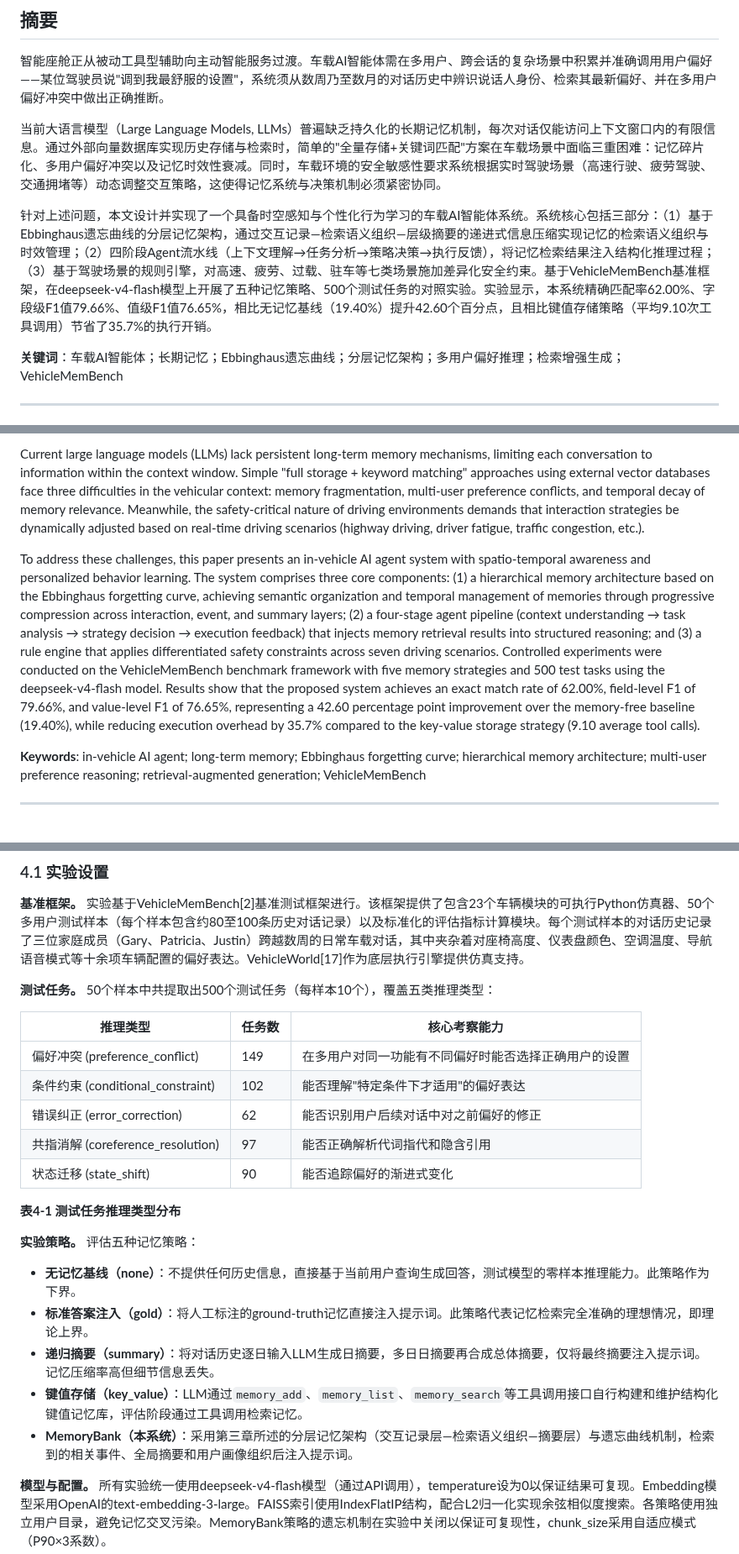
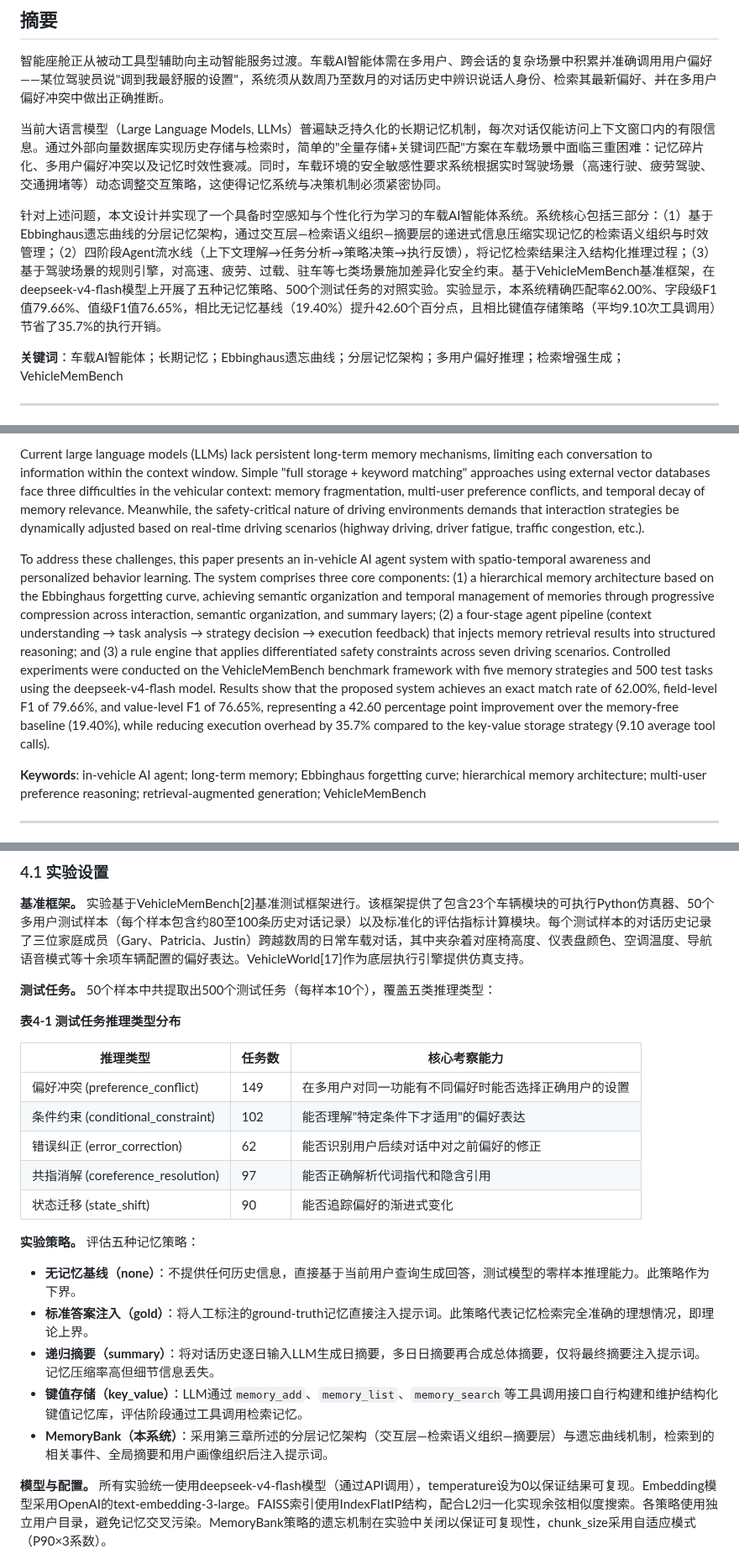
Before and after one commit to MiyakoMeow/DrivePal, a Markdown page: archive/初稿-20260511.md, 3 parts joined by grey strips. Shown at 84% size. Drawn GitHub-style.

```diff
--- a/archive/初稿-20260511.md
+++ b/archive/初稿-20260511.md
@@ -6,7 +6,7 @@
 
 当前大语言模型（Large Language Models, LLMs）普遍缺乏持久化的长期记忆机制，每次对话仅能访问上下文窗口内的有限信息。通过外部向量数据库实现历史存储与检索时，简单的"全量存储+关键词匹配"方案在车载场景中面临三重困难：记忆碎片化、多用户偏好冲突以及记忆时效性衰减。同时，车载环境的安全敏感性要求系统根据实时驾驶场景（高速行驶、疲劳驾驶、交通拥堵等）动态调整交互策略，这使得记忆系统与决策机制必须紧密协同。
 
-针对上述问题，本文设计并实现了一个具备时空感知与个性化行为学习的车载AI智能体系统。系统核心包括三部分：（1）基于Ebbinghaus遗忘曲线的分层记忆架构，通过交互记录—检索语义组织—层级摘要的递进式信息压缩实现记忆的检索语义组织与时效管理；（2）四阶段Agent流水线（上下文理解→任务分析→策略决策→执行反馈），将记忆检索结果注入结构化推理过程；（3）基于驾驶场景的规则引擎，对高速、疲劳、过载、驻车等七类场景施加差异化安全约束。基于VehicleMemBench基准框架，在deepseek-v4-flash模型上开展了五种记忆策略、500个测试任务的对照实验。实验显示，本系统精确匹配率62.00%、字段级F1值79.66%、值级F1值76.65%，相比无记忆基线（19.40%）提升42.60个百分点，且相比键值存储策略（平均9.10次工具调用）节省了35.7%的执行开销。
+针对上述问题，本文设计并实现了一个具备时空感知与个性化行为学习的车载AI智能体系统。系统核心包括三部分：（1）基于Ebbinghaus遗忘曲线的分层记忆架构，通过交互层—检索语义组织—摘要层的递进式信息压缩实现记忆的检索语义组织与时效管理；（2）四阶段Agent流水线（上下文理解→任务分析→策略决策→执行反馈），将记忆检索结果注入结构化推理过程；（3）基于驾驶场景的规则引擎，对高速、疲劳、过载、驻车等七类场景施加差异化安全约束。基于VehicleMemBench基准框架，在deepseek-v4-flash模型上开展了五种记忆策略、500个测试任务的对照实验。实验显示，本系统精确匹配率62.00%、字段级F1值79.66%、值级F1值76.65%，相比无记忆基线（19.40%）提升42.60个百分点，且相比键值存储策略（平均9.10次工具调用）节省了35.7%的执行开销。
 
 **关键词**：车载AI智能体；长期记忆；Ebbinghaus遗忘曲线；分层记忆架构；多用户偏好推理；检索增强生成；VehicleMemBench
 
@@ -18,7 +18,7 @@ As intelligent cockpits evolve from passive tools to proactive services, in-vehi
 
 Current large language models (LLMs) lack persistent long-term memory mechanisms, limiting each conversation to information within the context window. Simple "full storage + keyword matching" approaches using external vector databases face three difficulties in the vehicular context: memory fragmentation, multi-user preference conflicts, and temporal decay of memory relevance. Meanwhile, the safety-critical nature of driving environments demands that interaction strategies be dynamically adjusted based on real-time driving scenarios (highway driving, driver fatigue, traffic congestion, etc.).
 
-To address these challenges, this paper presents an in-vehicle AI agent system with spatio-temporal awareness and personalized behavior learning. The system comprises three core components: (1) a hierarchical memory architecture based on the Ebbinghaus forgetting curve, achieving semantic organization and temporal management of memories through progressive compression across interaction, event, and summary layers; (2) a four-stage agent pipeline (context understanding → task analysis → strategy decision → execution feedback) that injects memory retrieval results into structured reasoning; and (3) a rule engine that applies differentiated safety constraints across seven driving scenarios. Controlled experiments were conducted on the VehicleMemBench benchmark framework with five memory strategies and 500 test tasks using the deepseek-v4-flash model. Results show that the proposed system achieves an exact match rate of 62.00%, field-level F1 of 79.66%, and value-level F1 of 76.65%, representing a 42.60 percentage point improvement over the memory-free baseline (19.40%), while reducing execution overhead by 35.7% compared to the key-value storage strategy (9.10 average tool calls).
+To address these challenges, this paper presents an in-vehicle AI agent system with spatio-temporal awareness and personalized behavior learning. The system comprises three core components: (1) a hierarchical memory architecture based on the Ebbinghaus forgetting curve, achieving semantic organization and temporal management of memories through progressive compression across interaction, semantic organization, and summary layers; (2) a four-stage agent pipeline (context understanding → task analysis → strategy decision → execution feedback) that injects memory retrieval results into structured reasoning; and (3) a rule engine that applies differentiated safety constraints across seven driving scenarios. Controlled experiments were conducted on the VehicleMemBench benchmark framework with five memory strategies and 500 test tasks using the deepseek-v4-flash model. Results show that the proposed system achieves an exact match rate of 62.00%, field-level F1 of 79.66%, and value-level F1 of 76.65%, representing a 42.60 percentage point improvement over the memory-free baseline (19.40%), while reducing execution overhead by 35.7% compared to the key-value storage strategy (9.10 average tool calls).
 
 **Keywords**: in-vehicle AI agent; long-term memory; Ebbinghaus forgetting curve; hierarchical memory architecture; multi-user preference reasoning; retrieval-augmented generation; VehicleMemBench
 
@@ -475,6 +474,8 @@ Execution Agent将策略决策转化为执行操作：（1）调用车辆仿真
 
 **测试任务。** 50个样本中共提取出500个测试任务（每样本10个），覆盖五类推理类型：
 
+**表4-1 测试任务推理类型分布**
+
 | 推理类型 | 任务数 | 核心考察能力 |
 |----------|--------|-------------|
 | 偏好冲突 (preference_conflict) | 149 | 在多用户对同一功能有不同偏好时能否选择正确用户的设置 |
@@ -483,15 +484,13 @@ Execution Agent将策略决策转化为执行操作：（1）调用车辆仿真
 | 共指消解 (coreference_resolution) | 97 | 能否正确解析代词指代和隐含引用 |
 | 状态迁移 (state_shift) | 90 | 能否追踪偏好的渐进式变化 |
 
-**表4-1 测试任务推理类型分布**
-
 **实验策略。** 评估五种记忆策略：
 
 - **无记忆基线（none）**：不提供任何历史信息，直接基于当前用户查询生成回答，测试模型的零样本推理能力。此策略作为下界。
 - **标准答案注入（gold）**：将人工标注的ground-truth记忆直接注入提示词。此策略代表记忆检索完全准确的理想情况，即理论上界。
 - **递归摘要（summary）**：将对话历史逐日输入LLM生成日摘要，多日日摘要再合成总体摘要，仅将最终摘要注入提示词。记忆压缩率高但细节信息丢失。
 - **键值存储（key_value）**：LLM通过`memory_add`、`memory_list`、`memory_search`等工具调用接口自行构建和维护结构化键值记忆库，评估阶段通过工具调用检索记忆。
-- **MemoryBank（本系统）**：采用第三章所述的分层记忆架构（交互记录层—检索语义组织—摘要层）与遗忘曲线机制，检索到的相关事件、全局摘要和用户画像组织后注入提示词。
+- **MemoryBank（本系统）**：采用第三章所述的分层记忆架构（交互层—检索语义组织—摘要层）与遗忘曲线机制，检索到的相关事件、全局摘要和用户画像组织后注入提示词。
 
 **模型与配置。** 所有实验统一使用deepseek-v4-flash模型（通过API调用），temperature设为0以保证结果可复现。Embedding模型采用OpenAI的text-embedding-3-large。FAISS索引使用IndexFlatIP结构，配合L2归一化实现余弦相似度搜索。各策略使用独立用户目录，避免记忆交叉污染。MemoryBank策略的遗忘机制在实验中关闭以保证可复现性，chunk_size采用自适应模式（P90×3系数）。
 
```
Also changed, not shown: other parts of archive/初稿-20260511.md (+16 -15 lines).
